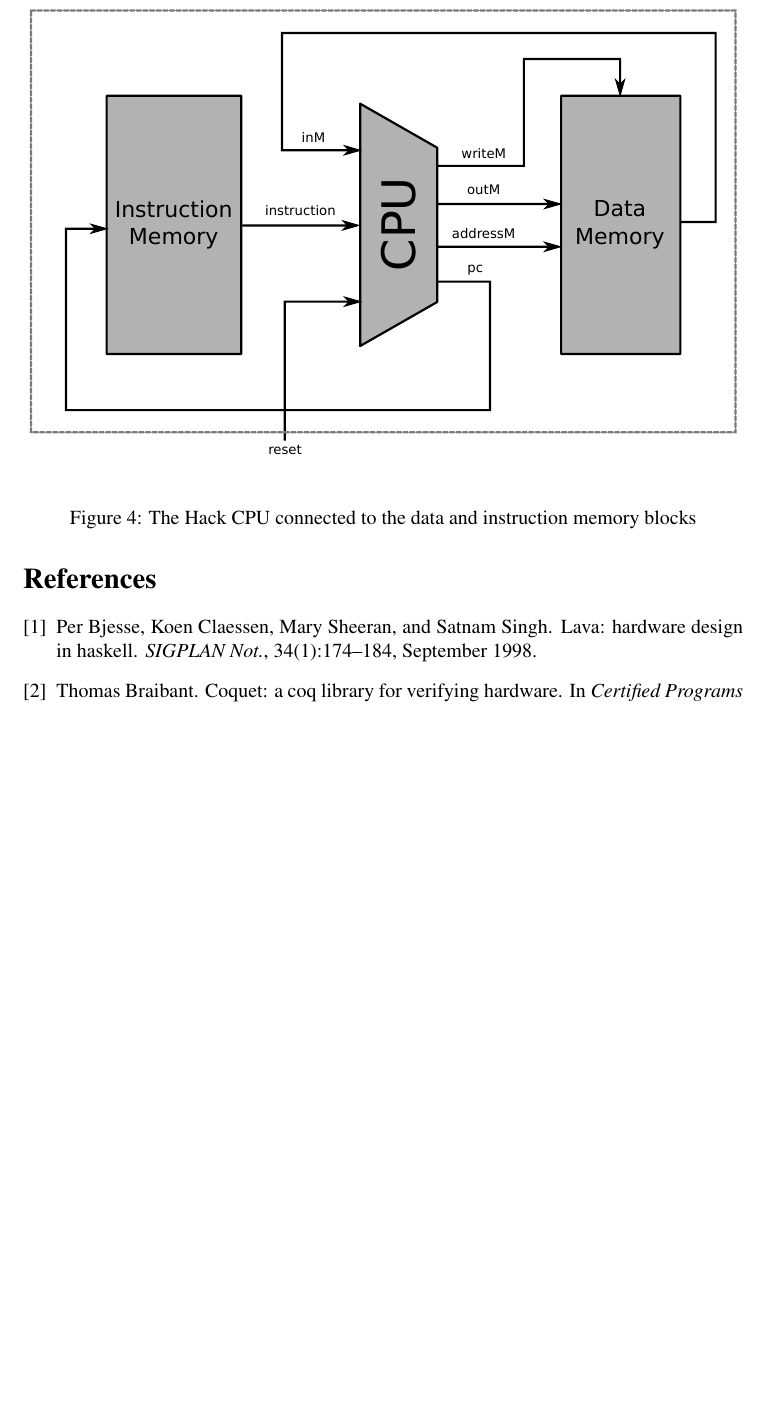
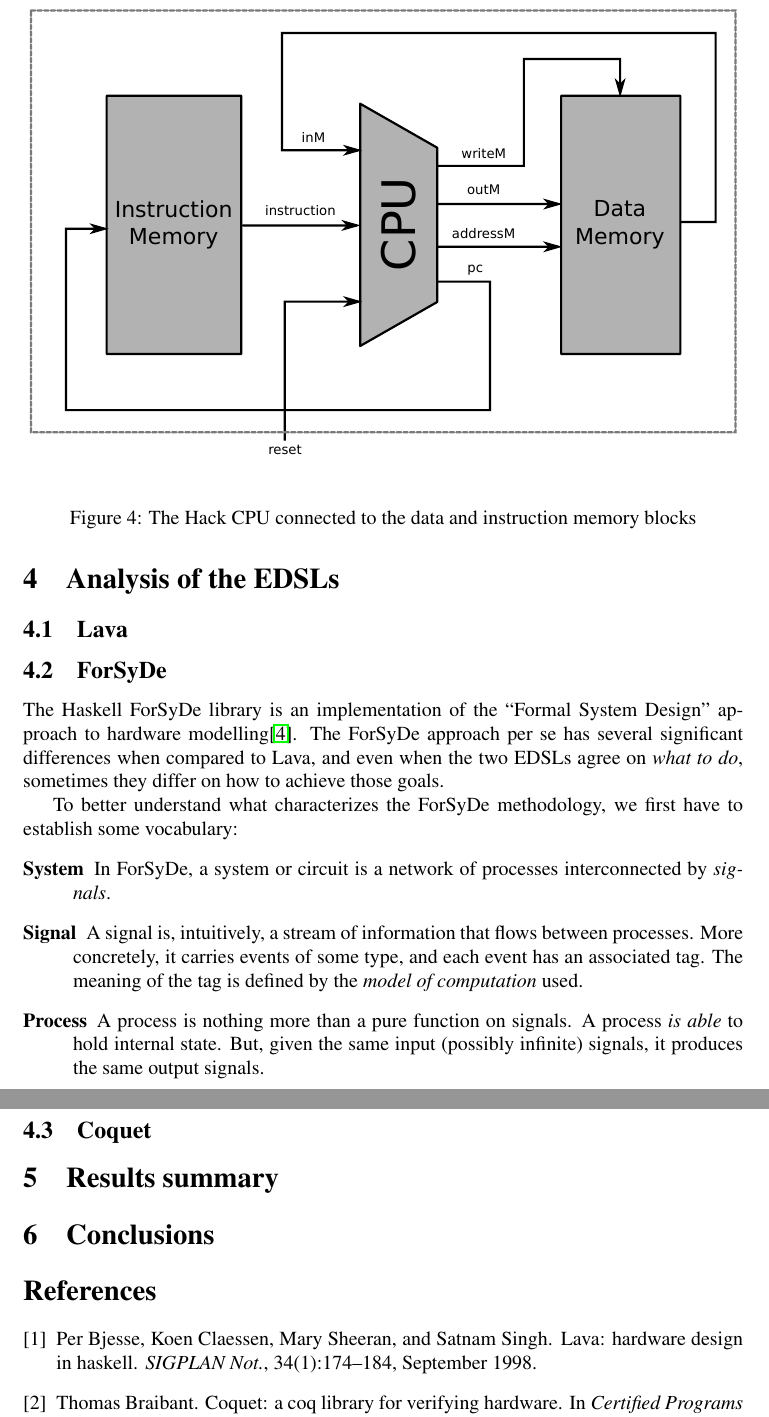
Before and after one commit to joaopizani/functional-hardware-survey, a LaTeX document (report/report.tex): part of page 6 of 6 before the commit and two parts of pages 6 and 7 of 7 after it, the two joined at a grey line, cut so that both start at the same text, the shorter picture padded with empty space. Compiled offline with pdfLaTeX.

Commit message:
more structure defined in the report (section and subsection headings), along with sketching + and - points of ForSyDe already

```diff
--- a/report/report.tex
+++ b/report/report.tex
@@ -304,6 +304,51 @@
                 \caption{The Hack CPU connected to the data and instruction memory blocks}
             \end{figure}
 
+    \section{Analysis of the EDSLs}
+    \label{sec:edsls}
+
+        \subsection{Lava}
+        \label{subsec:lava}
+
+        \subsection{ForSyDe}
+        \label{subsec:forsyde}
+            The Haskell ForSyDe library is an implementation of the ``Formal System Design''
+            approach to hardware modelling\cite{forsyde1999}. The ForSyDe approach per se has
+            several significant differences when compared to Lava, and even when the two EDSLs agree
+            on \emph{what to do}, sometimes they differ on how to achieve those goals.
+
+            To better understand what characterizes the ForSyDe methodology, we first have to
+            establish some vocabulary:
+            \begin{description}
+                \item[System] In ForSyDe, a system or circuit is a network of processes
+                    interconnected by \emph{signals}.
+                \item[Signal] A signal is, intuitively, a stream of information that flows between
+                    processes. More concretely, it carries events of some type, and each event has
+                    an associated tag. The meaning of the tag is defined by the \emph{model of
+                        computation} used.
+                \item[Process] A process is nothing more than a pure function on signals. A process
+                    \emph{is able} to hold internal state. But, given the same input (possibly
+                    infinite) signals, it produces the same output signals.
+            \end{description}
+
+            % Talk about models of computation
+            % Picture of the synchronous model (plusFour)
+
+            % Talk about shallow and deep embedded signals (deep only supports synchronous)
+
+            % Disadvantages: name handling, not actively maintained
+            % Advantages: more modular VHDL generated (hierarchical). Higher-level descriptions
+
+        \subsection{Coquet}
+        \label{subsec:coquet}
+
+
+    \section{Results summary}
+    \label{sec:results}
+
+    \section{Conclusions}
+    \label{sec:conclusions}
+
 
     \bibliographystyle{plain}
     \bibliography{references}
```
